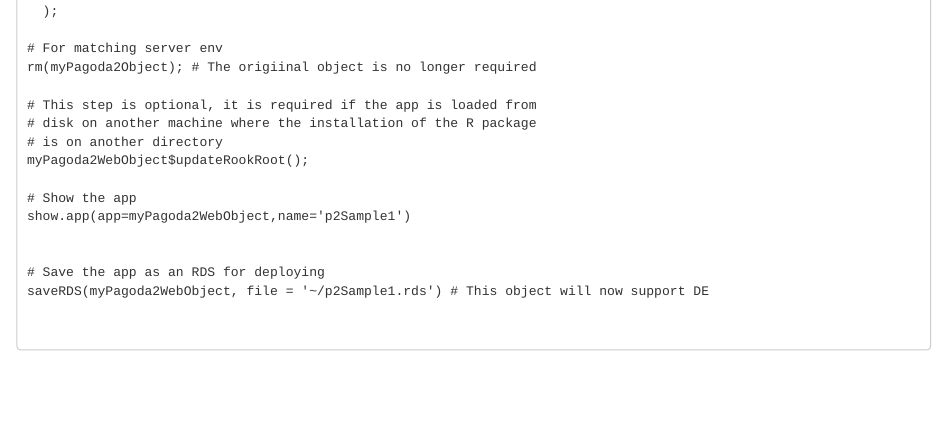
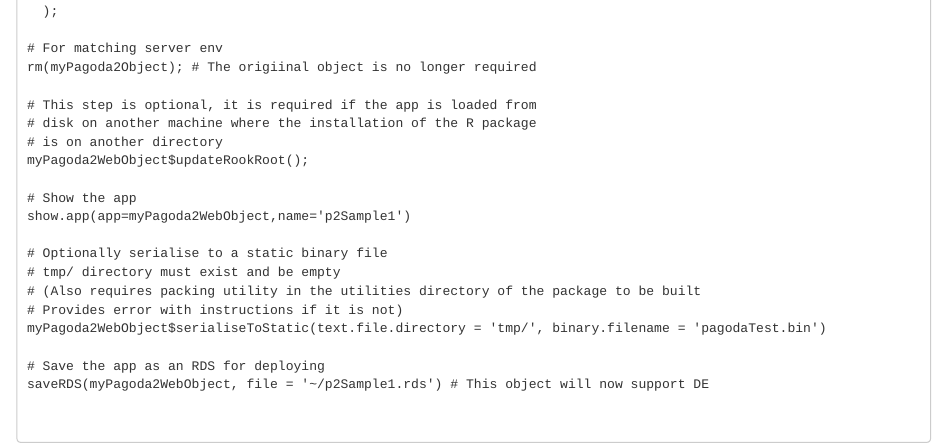
Before and after one commit to kharchenkolab/pagoda2, an R Markdown document (vignettes/pagoda2.Rmd): the page in a window 1100 px wide, from 3120 px down. Rendered offline with R 4.5, knitr and Pandoc, with nearby package versions.

Commit message:
Update pagoda2.Rmd

```diff
--- a/vignettes/pagoda2.Rmd
+++ b/vignettes/pagoda2.Rmd
@@ -181,6 +181,11 @@ myPagoda2WebObject$updateRookRoot();
 # Show the app
 show.app(app=myPagoda2WebObject,name='p2Sample1')
 
+# Optionally serialise to a static binary file
+# tmp/ directory must exist and be empty
+# (Also requires packing utility in the utilities directory of the package to be built
+# Provides error with instructions if it is not)
+myPagoda2WebObject$serialiseToStatic(text.file.directory = 'tmp/', binary.filename = 'pagodaTest.bin')
 
 # Save the app as an RDS for deploying
 saveRDS(myPagoda2WebObject, file = '~/p2Sample1.rds') # This object will now support DE
```
